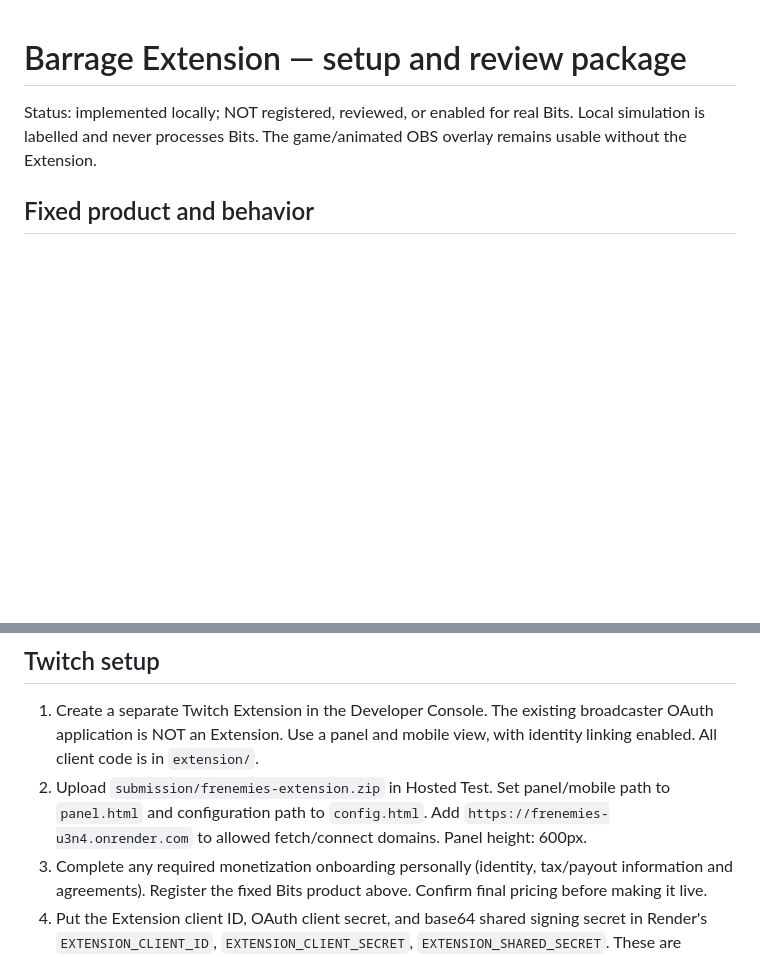
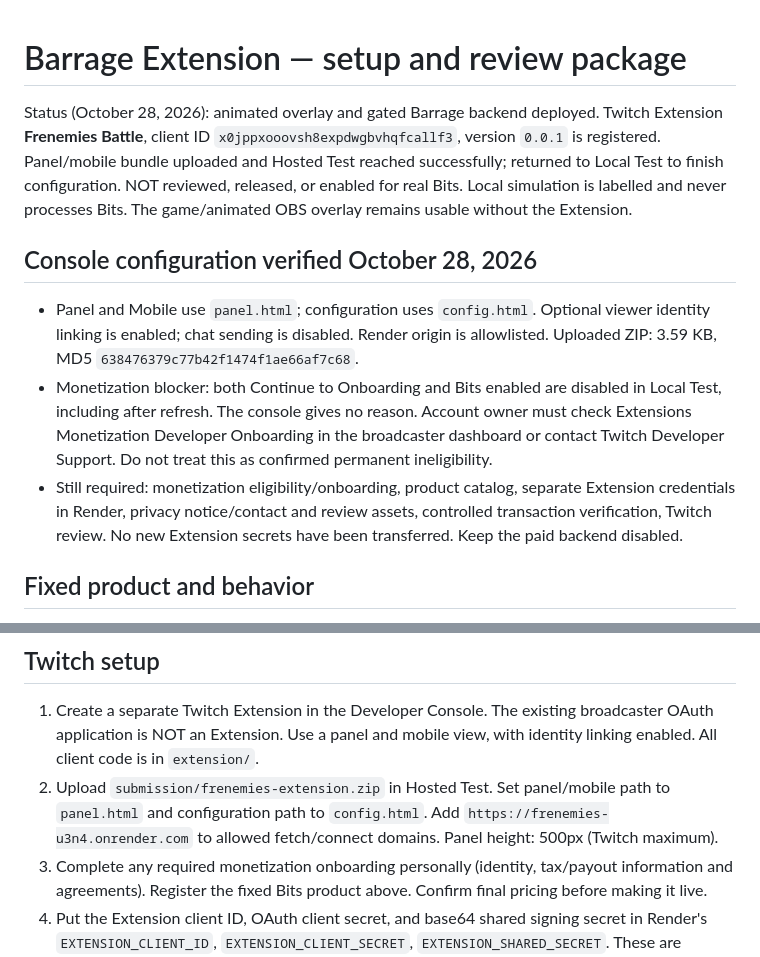
Before and after one commit to MistaMischif/frenemies, a Markdown page: submission/BARRAGE-SETUP.md, 2 parts joined by grey strips. GitHub-like rendering; blank space fills up the shorter version.

Commit message:
Record Extension registration and Twitch monetization blocker

```diff
--- a/submission/BARRAGE-SETUP.md
+++ b/submission/BARRAGE-SETUP.md
@@ -1,6 +1,12 @@
 # Barrage Extension — setup and review package
 
-Status: implemented locally; NOT registered, reviewed, or enabled for real Bits. Local simulation is labelled and never processes Bits. The game/animated OBS overlay remains usable without the Extension.
+Status (October 28, 2026): animated overlay and gated Barrage backend deployed. Twitch Extension **Frenemies Battle**, client ID `x0jppxooovsh8expdwgbvhqfcallf3`, version `0.0.1` is registered. Panel/mobile bundle uploaded and Hosted Test reached successfully; returned to Local Test to finish configuration. NOT reviewed, released, or enabled for real Bits. Local simulation is labelled and never processes Bits. The game/animated OBS overlay remains usable without the Extension.
+
+## Console configuration verified October 28, 2026
+
+- Panel and Mobile use `panel.html`; configuration uses `config.html`. Optional viewer identity linking is enabled; chat sending is disabled. Render origin is allowlisted. Uploaded ZIP: 3.59 KB, MD5 `638476379c77b42f1474f1ae66af7c68`.
+- Monetization blocker: both Continue to Onboarding and Bits enabled are disabled in Local Test, including after refresh. The console gives no reason. Account owner must check Extensions Monetization Developer Onboarding in the broadcaster dashboard or contact Twitch Developer Support. Do not treat this as confirmed permanent ineligibility.
+- Still required: monetization eligibility/onboarding, product catalog, separate Extension credentials in Render, privacy notice/contact and review assets, controlled transaction verification, Twitch review. No new Extension secrets have been transferred. Keep the paid backend disabled.
 
 ## Fixed product and behavior
 
@@ -13,7 +19,7 @@ Status: implemented locally; NOT registered, reviewed, or enabled for real Bits.
 ## Twitch setup
 
 1. Create a separate Twitch Extension in the Developer Console. The existing broadcaster OAuth application is NOT an Extension. Use a panel and mobile view, with identity linking enabled. All client code is in `extension/`.
-2. Upload `submission/frenemies-extension.zip` in Hosted Test. Set panel/mobile path to `panel.html` and configuration path to `config.html`. Add `https://frenemies-u3n4.onrender.com` to allowed fetch/connect domains. Panel height: 600px.
+2. Upload `submission/frenemies-extension.zip` in Hosted Test. Set panel/mobile path to `panel.html` and configuration path to `config.html`. Add `https://frenemies-u3n4.onrender.com` to allowed fetch/connect domains. Panel height: 500px (Twitch maximum).
 3. Complete any required monetization onboarding personally (identity, tax/payout information and agreements). Register the fixed Bits product above. Confirm final pricing before making it live.
 4. Put the Extension client ID, OAuth client secret, and base64 shared signing secret in Render's `EXTENSION_CLIENT_ID`, `EXTENSION_CLIENT_SECRET`, `EXTENSION_SHARED_SECRET`. These are distinct credentials; never commit them or include them in the zip. Keep `EXTENSION_ENABLED=false` until configuration is ready.
 5. Only when ready for controlled verification, enable the Extension backend. The current verifier accepts **live** Helix transactions only and rejects `inDevelopment:true`; loopback is not evidence of payment. Test-product support is not enabled. Do not activate real Bits until an authorized tester agrees to the exact cost. Real Bits confirmation stays with the tester.
```
